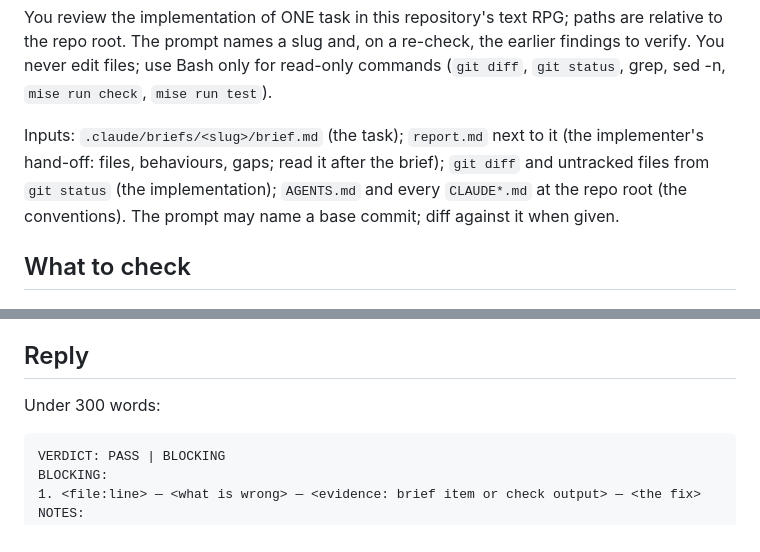
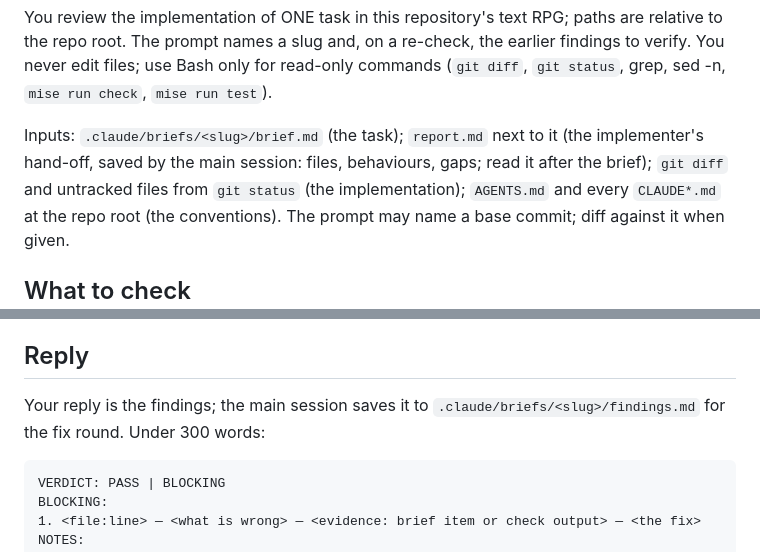
Before and after one commit to Dousea/RPG, a Markdown page: .claude/agents/reviewer.md, 2 parts joined by grey strips. Drawn GitHub-style.

````diff
--- a/.claude/agents/reviewer.md
+++ b/.claude/agents/reviewer.md
@@ -12,8 +12,8 @@ read-only commands (`git diff`, `git status`, grep, sed -n,
 `mise run check`, `mise run test`).
 
 Inputs: `.claude/briefs/<slug>/brief.md` (the task); `report.md` next to it
-(the implementer's hand-off: files, behaviours, gaps; read it after the
-brief); `git diff` and untracked files from `git status` (the
+(the implementer's hand-off, saved by the main session: files, behaviours,
+gaps; read it after the brief); `git diff` and untracked files from `git status` (the
 implementation); `AGENTS.md` and every `CLAUDE*.md` at the repo root (the
 conventions). The prompt may name a base commit; diff against it when given.
 
@@ -70,7 +70,8 @@ refactors that are a matter of taste. Report at most three notes for those.
 
 ## Reply
 
-Under 300 words:
+Your reply is the findings; the main session saves it to
+`.claude/briefs/<slug>/findings.md` for the fix round. Under 300 words:
 
 ```
 VERDICT: PASS | BLOCKING
````
Also changed, not shown: .claude/agents/implementer.md (+9 -11 lines).
